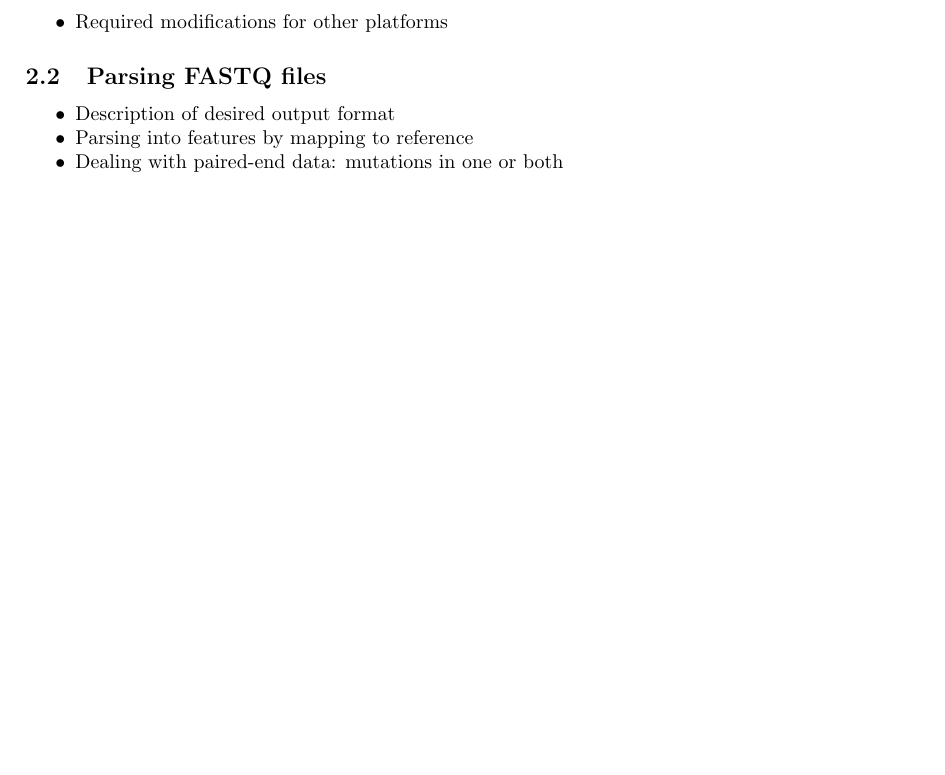
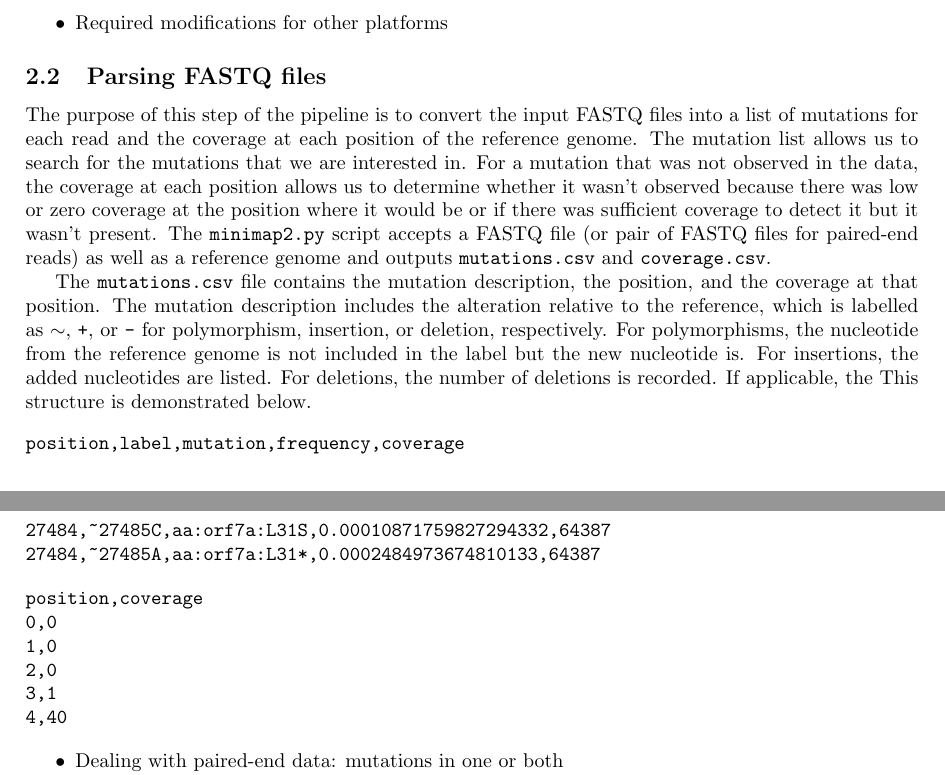
Before and after one commit to PoonLab/gromstole, a LaTeX document (methods_ms/gromstole_methods.tex): part of page 2 of 4 before the commit and two parts of pages 2 and 3 of 5 after it, the two joined at a grey line, cut so that both start at the same text, the shorter picture padded with empty space. Compiled offline with pdfLaTeX.

Commit message:
Output format with examples

```diff
--- a/methods_ms/gromstole_methods.tex
+++ b/methods_ms/gromstole_methods.tex
@@ -96,9 +96,40 @@ We use Wuhan-1 \cite{needed} as the default, but the pipeline allows for specifi
 
 \subsection{Parsing FASTQ files}
 
+% Description of desired output format
+The purpose of this step of the pipeline is to convert the input FASTQ files into a list of mutations for each read and the coverage at each position of the reference genome.
+The mutation list allows us to search for the mutations that we are interested in.
+For a mutation that was not observed in the data, the coverage at each position allows us to determine whether it wasn't observed because there was low or zero coverage at the position where it would be or if there was sufficient coverage to detect it but it wasn't present.
+The \texttt{minimap2.py} script accepts a FASTQ file (or pair of FASTQ files for paired-end reads) as well as a reference genome and outputs \texttt{mutations.csv} and \texttt{coverage.csv}.
+
+% Parsing into features by mapping to reference
+The \texttt{mutations.csv} file contains the mutation description, the position, and the coverage at that position.
+The mutation description includes the alteration relative to the reference, which is labelled as \texttt{$\sim$}, \texttt{+}, or \texttt{-} for polymorphism, insertion, or deletion, respectively.
+For polymorphisms, the nucleotide from the reference genome is not included in the label but the new nucleotide is.
+For insertions, the added nucleotides are listed.
+For deletions, the number of deletions is recorded.
+If applicable, the
+This structure is demonstrated below.
+
+%TODO: Get verbatim next to each other, with captions: https://stackoverflow.com/questions/2983839/latex-two-captioned-verbatim-environments-side-by-side
+%TODO: anonymize
+\begin{verbatim}
+position,label,mutation,frequency,coverage
+27484,~27485C,aa:orf7a:L31S,0.00010871759827294332,64387
+27484,~27485A,aa:orf7a:L31*,0.0002484973674810133,64387
+\end{verbatim}
+
+\begin{verbatim}
+position,coverage
+0,0
+1,0
+2,0
+3,1
+4,40
+\end{verbatim}
+
+
 \begin{tightemize}
-    \item Description of desired output format
-    \item Parsing into features by mapping to reference
     \item Dealing with paired-end data: mutations in one or both
     \item Dealing with paired-end data: coverage
     \item Calculating mutation frequency and coverage
```
